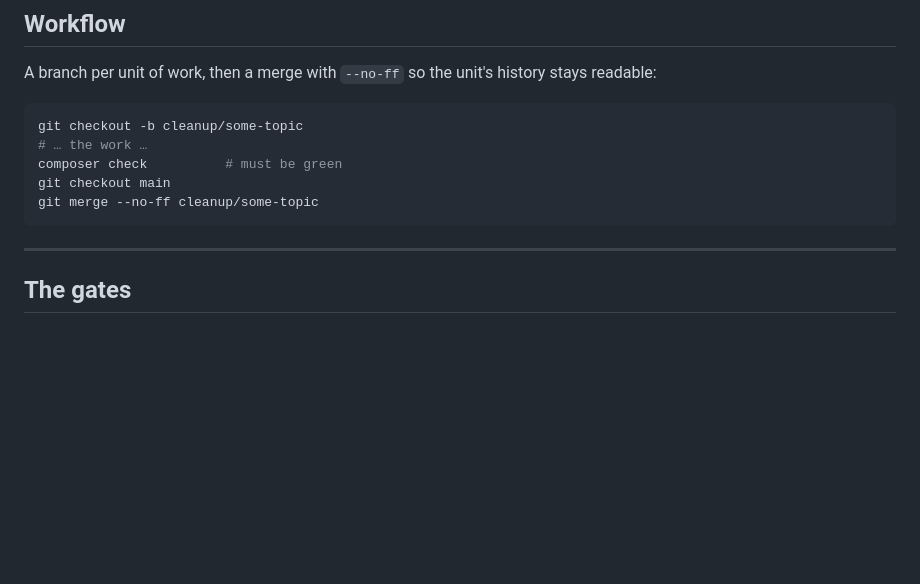
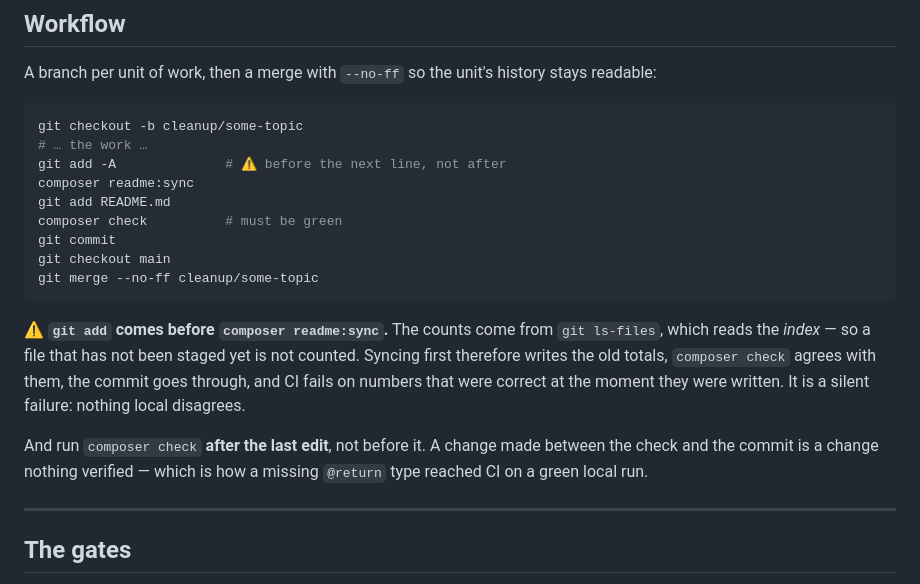
Before and after one commit to Ahmadsaleh2004/CIRO_STORE, a Markdown page: CONTRIBUTING.md, the part around the change. Rendered like a GitHub page; blank space fills up the shorter version.

Commit message:
CONTRIBUTING يوثّق ترتيب الخطوات الذي أخفق مرتين اليوم
خطآن متتاليان أوصلا CI للأحمر، وكلاهما صامت محلياً:

`composer readme:sync` قبل `git add` يعدّ الفهرس القديم — فتُكتب أرقام
صحيحة لحظة كتابتها وخاطئة لحظة الالتزام، ويوافق عليها composer check.

و`composer check` قبل آخر تعديل يصادق على شيء غير الذي يُلتزَم. هكذا
وصل `@return` ناقص إلى CI بعد تشغيل محلي أخضر.

الترتيب صار مكتوباً في كتلة الأوامر نفسها لا في نصّ حولها، ومعه سبب
كلٍّ منهما — لأن من يقع فيهما تالياً سينسخ الكتلة لا يقرأ الفقرة.

Co-Authored-By: Claude Opus 5 <noreply@anthropic.com>

````diff
--- a/CONTRIBUTING.md
+++ b/CONTRIBUTING.md
@@ -37,10 +37,18 @@ A branch per unit of work, then a merge with `--no-ff` so the unit's history sta
 ```bash
 git checkout -b cleanup/some-topic
 # … the work …
+git add -A              # ⚠️ before the next line, not after
+composer readme:sync
+git add README.md
 composer check          # must be green
+git commit
 git checkout main
 git merge --no-ff cleanup/some-topic
 ```
+
+⚠️ **`git add` comes before `composer readme:sync`.** The counts come from `git ls-files`, which reads the *index* — so a file that has not been staged yet is not counted. Syncing first therefore writes the old totals, `composer check` agrees with them, the commit goes through, and CI fails on numbers that were correct at the moment they were written. It is a silent failure: nothing local disagrees.
+
+And run `composer check` **after the last edit**, not before it. A change made between the check and the commit is a change nothing verified — which is how a missing `@return` type reached CI on a green local run.
 
 ---
 
````
